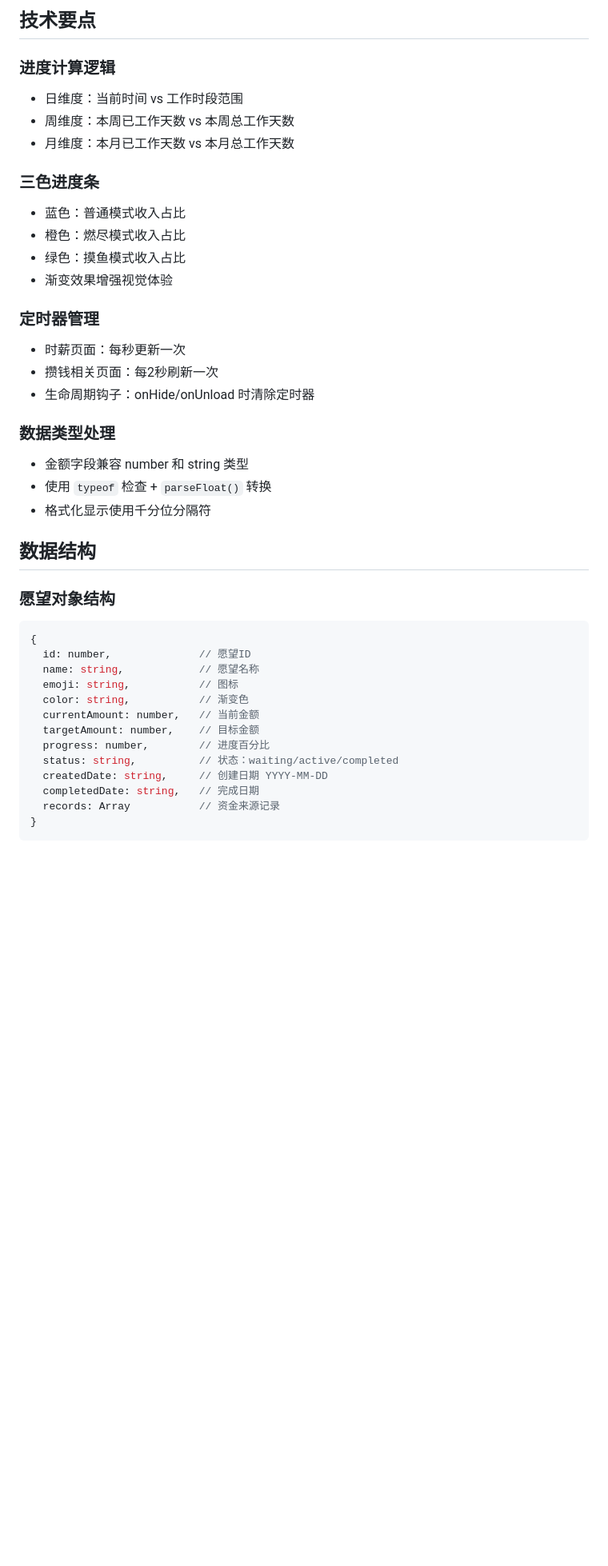
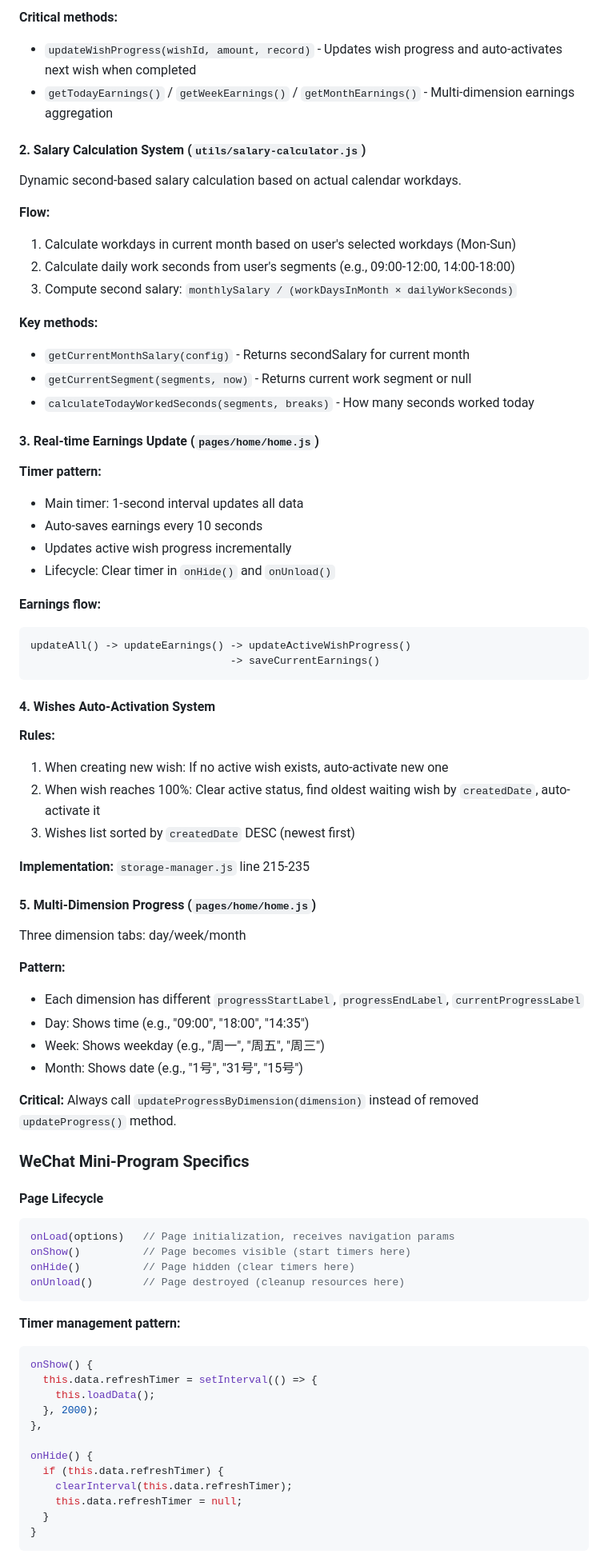
Before and after one commit to WackJackson/timeclock_mac, a Markdown page: Claude.md, the part around one of its changes. Shown at 80% size. Rendered like a GitHub page; blank space fills up the shorter version.

````diff
--- a/Claude.md
+++ b/Claude.md
@@ -68,43 +66,76 @@
 
-## 技术要点
+**Critical methods:**
+- `updateWishProgress(wishId, amount, record)` - Updates wish progress and auto-activates next wish when completed
+- `getTodayEarnings()` / `getWeekEarnings()` / `getMonthEarnings()` - Multi-dimension earnings aggregation
 
-### 进度计算逻辑
-- 日维度：当前时间 vs 工作时段范围
-- 周维度：本周已工作天数 vs 本周总工作天数
-- 月维度：本月已工作天数 vs 本月总工作天数
+#### 2. Salary Calculation System (`utils/salary-calculator.js`)
+Dynamic second-based salary calculation based on actual calendar workdays.
 
-### 三色进度条
-- 蓝色：普通模式收入占比
-- 橙色：燃尽模式收入占比
-- 绿色：摸鱼模式收入占比
-- 渐变效果增强视觉体验
+**Flow:**
+1. Calculate workdays in current month based on user's selected workdays (Mon-Sun)
+2. Calculate daily work seconds from user's segments (e.g., 09:00-12:00, 14:00-18:00)
+3. Compute second salary: `monthlySalary / (workDaysInMonth × dailyWorkSeconds)`
 
-### 定时器管理
-- 时薪页面：每秒更新一次
-- 攒钱相关页面：每2秒刷新一次
-- 生命周期钩子：onHide/onUnload 时清除定时器
+**Key methods:**
+- `getCurrentMonthSalary(config)` - Returns secondSalary for current month
+- `getCurrentSegment(segments, now)` - Returns current work segment or null
+- `calculateTodayWorkedSeconds(segments, breaks)` - How many seconds worked today
 
-### 数据类型处理
-- 金额字段兼容 number 和 string 类型
-- 使用 `typeof` 检查 + `parseFloat()` 转换
-- 格式化显示使用千分位分隔符
+#### 3. Real-time Earnings Update (`pages/home/home.js`)
+**Timer pattern:**
+- Main timer: 1-second interval updates all data
+- Auto-saves earnings every 10 seconds
+- Updates active wish progress incrementally
+- Lifecycle: Clear timer in `onHide()` and `onUnload()`
 
-## 数据结构
+**Earnings flow:**
+```
+updateAll() -> updateEarnings() -> updateActiveWishProgress()
+                                -> saveCurrentEarnings()
+```
 
-### 愿望对象结构
+#### 4. Wishes Auto-Activation System
+**Rules:**
+1. When creating new wish: If no active wish exists, auto-activate new one
+2. When wish reaches 100%: Clear active status, find oldest waiting wish by `createdDate`, auto-activate it
+3. Wishes list sorted by `createdDate` DESC (newest first)
+
+**Implementation:** `storage-manager.js` line 215-235
+
+#### 5. Multi-Dimension Progress (`pages/home/home.js`)
+Three dimension tabs: day/week/month
+
+**Pattern:**
+- Each dimension has different `progressStartLabel`, `progressEndLabel`, `currentProgressLabel`
+- Day: Shows time (e.g., "09:00", "18:00", "14:35")
+- Week: Shows weekday (e.g., "周一", "周五", "周三")
+- Month: Shows date (e.g., "1号", "31号", "15号")
+
+**Critical:** Always call `updateProgressByDimension(dimension)` instead of removed `updateProgress()` method.
+
+### WeChat Mini-Program Specifics
+
+#### Page Lifecycle
 ```javascript
-{
-  id: number,              // 愿望ID
-  name: string,            // 愿望名称
-  emoji: string,           // 图标
-  color: string,           // 渐变色
-  currentAmount: number,   // 当前金额
-  targetAmount: number,    // 目标金额
-  progress: number,        // 进度百分比
-  status: string,          // 状态：waiting/active/completed
-  createdDate: string,     // 创建日期 YYYY-MM-DD
-  completedDate: string,   // 完成日期
-  records: Array           // 资金来源记录
+onLoad(options)   // Page initialization, receives navigation params
+onShow()          // Page becomes visible (start timers here)
+onHide()          // Page hidden (clear timers here)
+onUnload()        // Page destroyed (cleanup resources here)
+```
+
+**Timer management pattern:**
+```javascript
+onShow() {
+  this.data.refreshTimer = setInterval(() => {
+    this.loadData();
+  }, 2000);
+},
+
+onHide() {
+  if (this.data.refreshTimer) {
+    clearInterval(this.data.refreshTimer);
+    this.data.refreshTimer = null;
+  }
 }
 ```
 
````
Also changed, not shown: other parts of Claude.md (+154 -65 lines).
